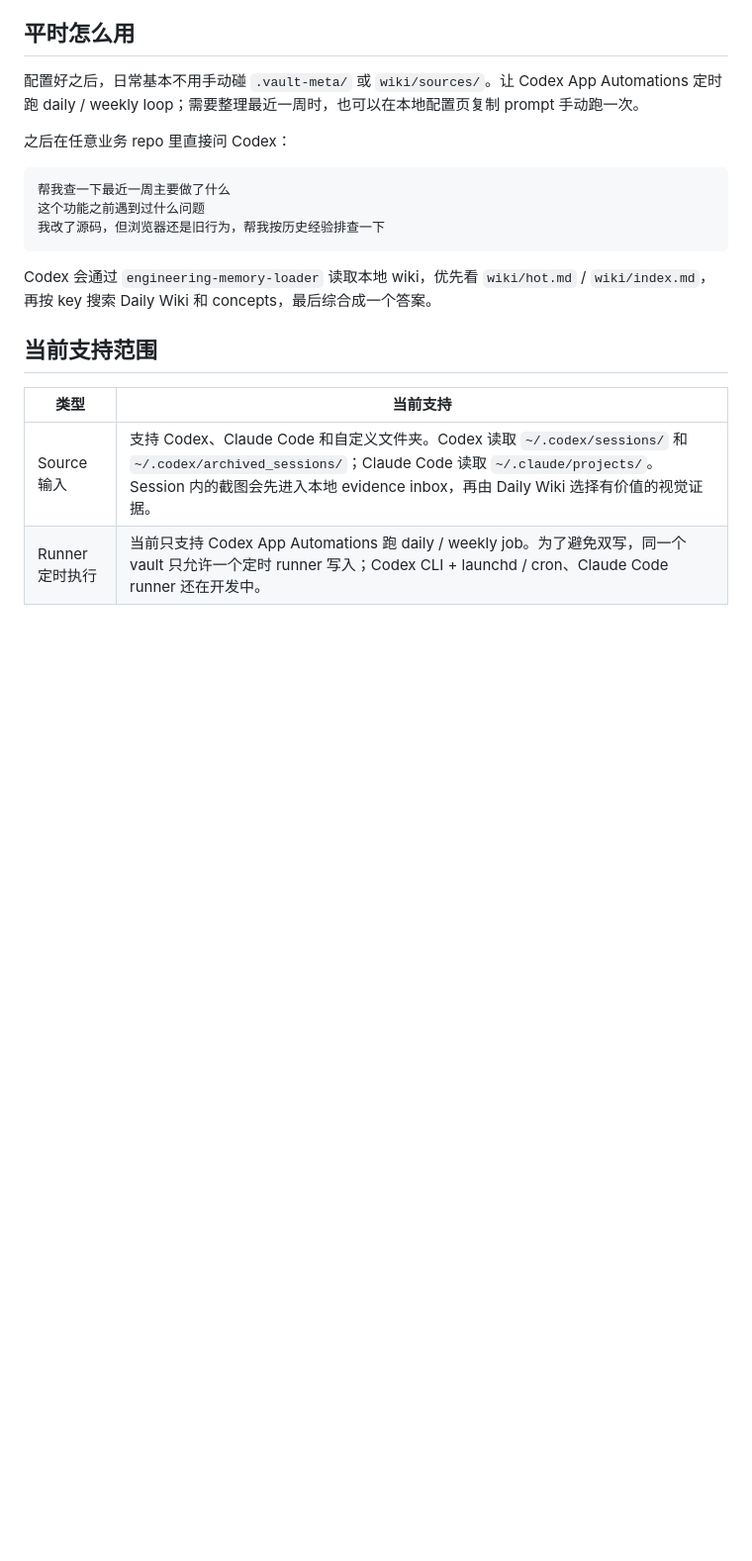
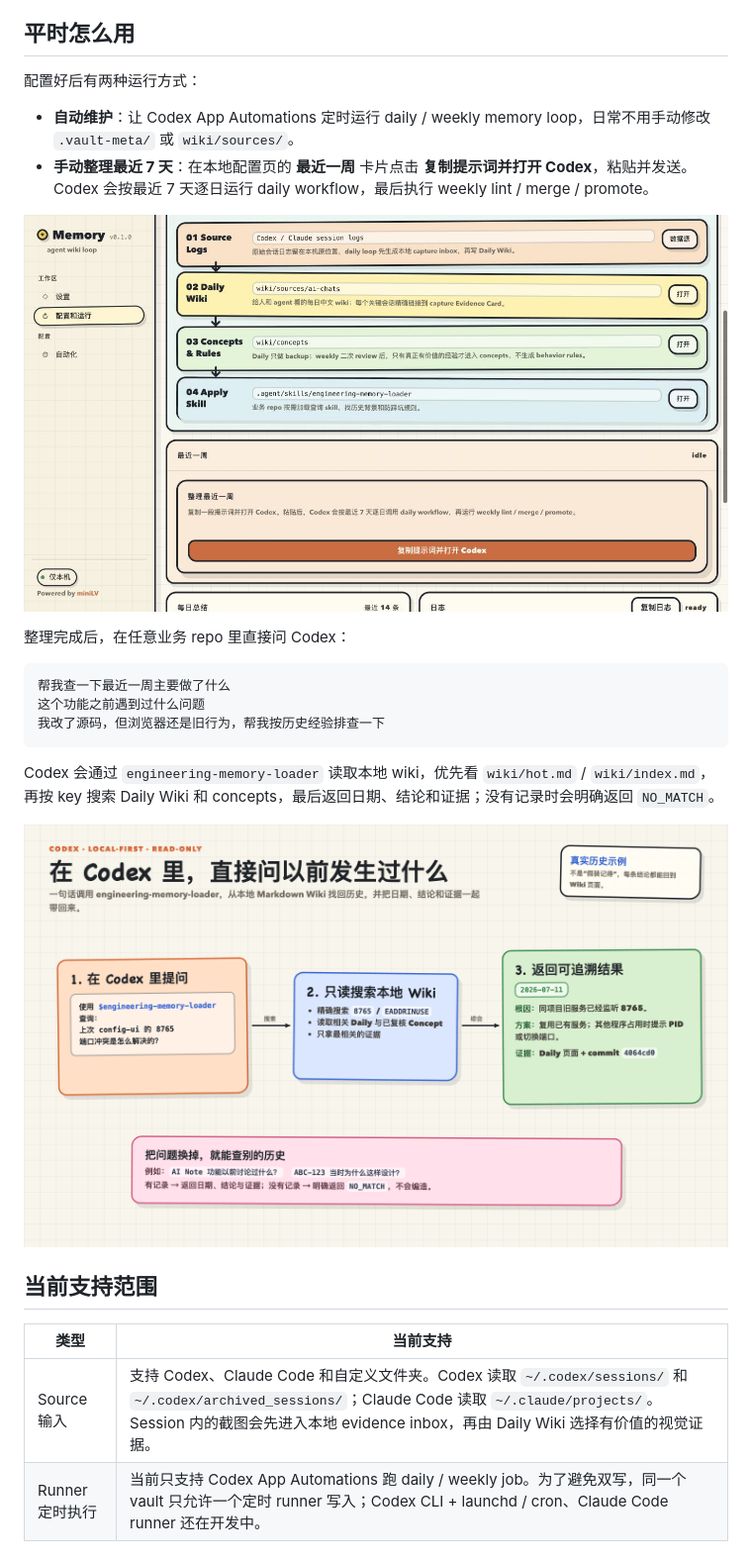
Before and after one commit to miniLV/llm-wiki-agent-memory, a Markdown page: README.md, the part around the change. Shown: that part at 99% size. Rendered like a GitHub page; pictures changed too: docs/assets/codex-engineering-memory-example.png (added), docs/assets/recent-week-config-ui.jpg (added); blank space fills up the shorter version.

Commit message:
docs: show memory usage workflow

````diff
--- a/README.md
+++ b/README.md
@@ -86,9 +86,14 @@ bash scripts/config-ui.sh --open
 
 ## 平时怎么用
 
-配置好之后，日常基本不用手动碰 `.vault-meta/` 或 `wiki/sources/`。让 Codex App Automations 定时跑 daily / weekly loop；需要整理最近一周时，也可以在本地配置页复制 prompt 手动跑一次。
+配置好后有两种运行方式：
 
-之后在任意业务 repo 里直接问 Codex：
+- **自动维护**：让 Codex App Automations 定时运行 daily / weekly memory loop，日常不用手动修改 `.vault-meta/` 或 `wiki/sources/`。
+- **手动整理最近 7 天**：在本地配置页的 **最近一周** 卡片点击 **复制提示词并打开 Codex**，粘贴并发送。Codex 会按最近 7 天逐日运行 daily workflow，最后执行 weekly lint / merge / promote。
+
+![LLM Wiki Agent Memory 整理最近一周](docs/assets/recent-week-config-ui.jpg)
+
+整理完成后，在任意业务 repo 里直接问 Codex：
 
 ```text
 帮我查一下最近一周主要做了什么
@@ -96,7 +101,9 @@ bash scripts/config-ui.sh --open
 我改了源码，但浏览器还是旧行为，帮我按历史经验排查一下
 ```
 
-Codex 会通过 `engineering-memory-loader` 读取本地 wiki，优先看 `wiki/hot.md` / `wiki/index.md`，再按 key 搜索 Daily Wiki 和 concepts，最后综合成一个答案。
+Codex 会通过 `engineering-memory-loader` 读取本地 wiki，优先看 `wiki/hot.md` / `wiki/index.md`，再按 key 搜索 Daily Wiki 和 concepts，最后返回日期、结论和证据；没有记录时会明确返回 `NO_MATCH`。
+
+![LLM Wiki Agent Memory 在 Codex 中的查询示例](docs/assets/codex-engineering-memory-example.png)
 
 ## 当前支持范围
 
````
